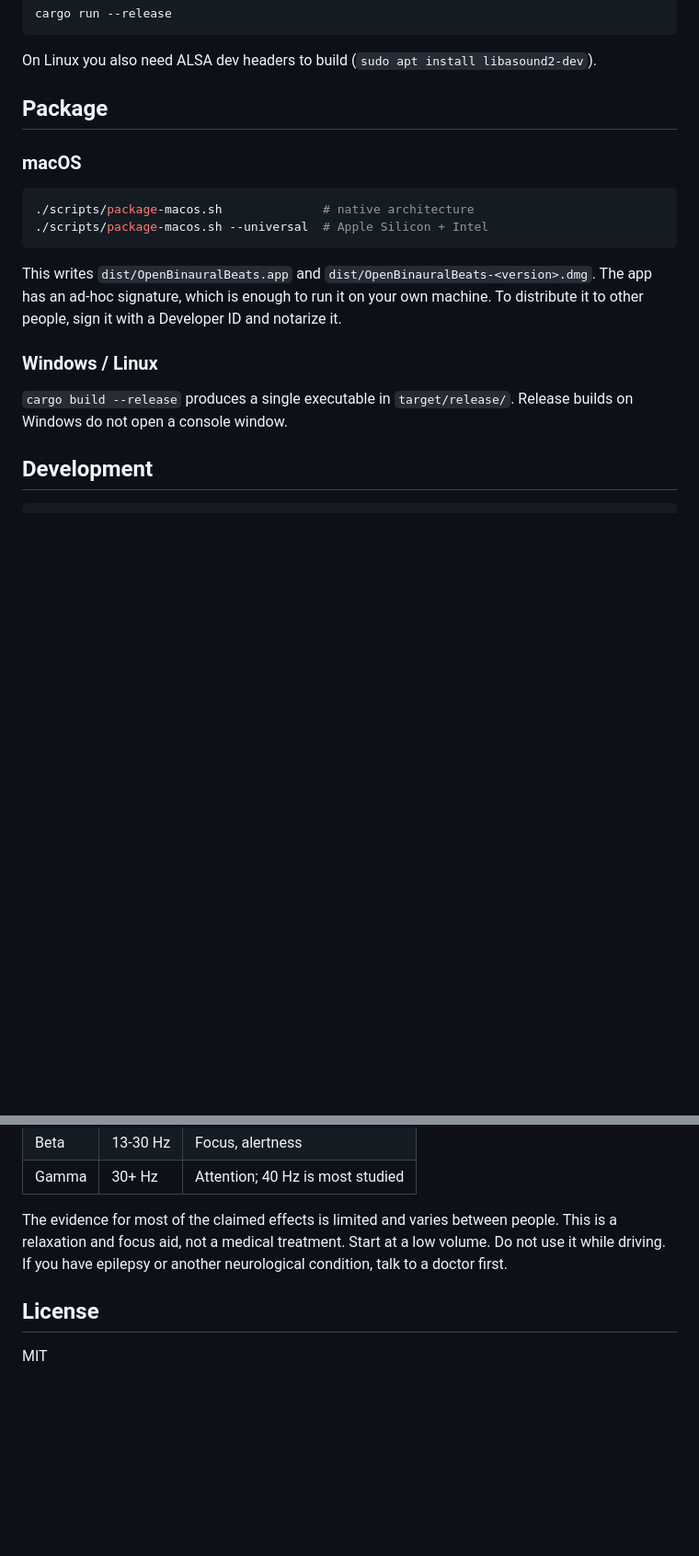
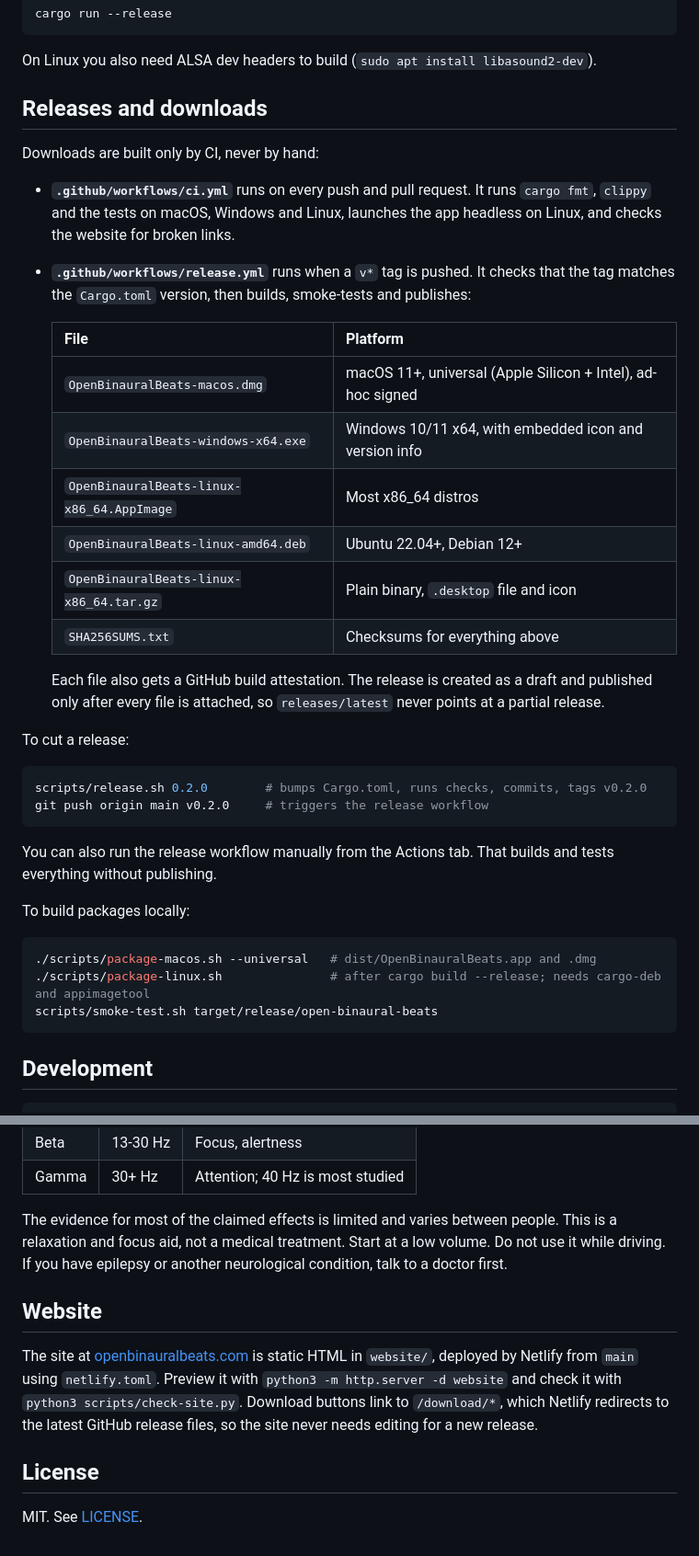
Before and after one commit to anoopengineer/OpenBinauralBeats, a Markdown page: README.md, 2 parts joined by grey strips. Shown at 92% size. Rendered like a GitHub page; blank space fills up the shorter version.

Commit message:
Document releases, downloads and the website

````diff
--- a/README.md
+++ b/README.md
@@ -41,23 +41,44 @@ cargo run --release
 
 On Linux you also need ALSA dev headers to build (`sudo apt install libasound2-dev`).
 
-## Package
+## Releases and downloads
 
-### macOS
+Downloads are built only by CI, never by hand:
+
+- **`.github/workflows/ci.yml`** runs on every push and pull request. It runs `cargo fmt`, `clippy` and the tests
+  on macOS, Windows and Linux, launches the app headless on Linux, and checks the website for broken links.
+- **`.github/workflows/release.yml`** runs when a `v*` tag is pushed. It checks that the tag matches the
+  `Cargo.toml` version, then builds, smoke-tests and publishes:
+
+  | File | Platform |
+  |---|---|
+  | `OpenBinauralBeats-macos.dmg` | macOS 11+, universal (Apple Silicon + Intel), ad-hoc signed |
+  | `OpenBinauralBeats-windows-x64.exe` | Windows 10/11 x64, with embedded icon and version info |
+  | `OpenBinauralBeats-linux-x86_64.AppImage` | Most x86_64 distros |
+  | `OpenBinauralBeats-linux-amd64.deb` | Ubuntu 22.04+, Debian 12+ |
+  | `OpenBinauralBeats-linux-x86_64.tar.gz` | Plain binary, `.desktop` file and icon |
+  | `SHA256SUMS.txt` | Checksums for everything above |
+
+  Each file also gets a GitHub build attestation. The release is created as a draft and published only after
+  every file is attached, so `releases/latest` never points at a partial release.
+
+To cut a release:
 
 ```bash
-./scripts/package-macos.sh              # native architecture
-./scripts/package-macos.sh --universal  # Apple Silicon + Intel
+scripts/release.sh 0.2.0        # bumps Cargo.toml, runs checks, commits, tags v0.2.0
+git push origin main v0.2.0     # triggers the release workflow
 ```
 
-This writes `dist/OpenBinauralBeats.app` and `dist/OpenBinauralBeats-<version>.dmg`. The app has an ad-hoc
-signature, which is enough to run it on your own machine. To distribute it to other people, sign it with a
-Developer ID and notarize it.
+You can also run the release workflow manually from the Actions tab. That builds and tests everything without
+publishing.
 
-### Windows / Linux
+To build packages locally:
 
-`cargo build --release` produces a single executable in `target/release/`. Release builds on Windows do not
-open a console window.
+```bash
+./scripts/package-macos.sh --universal   # dist/OpenBinauralBeats.app and .dmg
+./scripts/package-linux.sh               # after cargo build --release; needs cargo-deb and appimagetool
+scripts/smoke-test.sh target/release/open-binaural-beats
+```
 
 ## Development
 
@@ -91,6 +112,13 @@ The evidence for most of the claimed effects is limited and varies between peopl
 and focus aid, not a medical treatment. Start at a low volume. Do not use it while driving. If you have
 epilepsy or another neurological condition, talk to a doctor first.
 
+## Website
+
+The site at [openbinauralbeats.com](https://openbinauralbeats.com) is static HTML in `website/`, deployed by
+Netlify from `main` using `netlify.toml`. Preview it with `python3 -m http.server -d website` and check it with
+`python3 scripts/check-site.py`. Download buttons link to `/download/*`, which Netlify redirects to the latest
+GitHub release files, so the site never needs editing for a new release.
+
 ## License
 
-MIT
+MIT. See [LICENSE](LICENSE).
````
